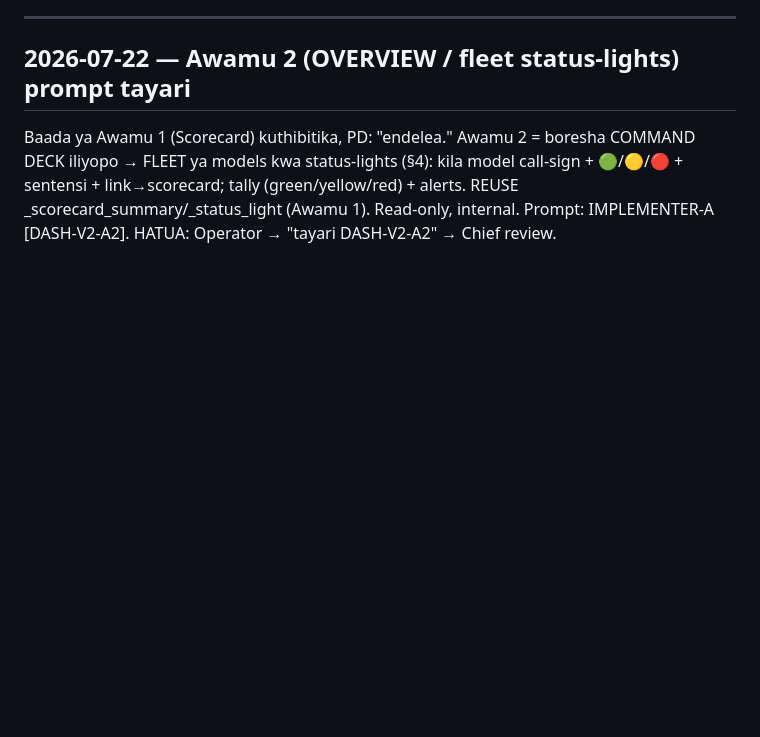
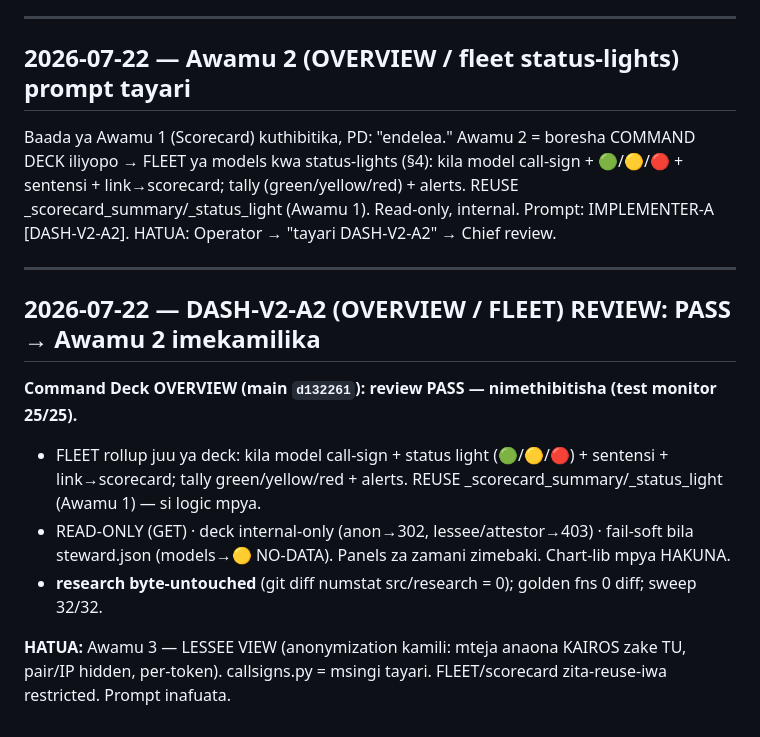
Before and after one commit to Majorsoln/elitefx1, a Markdown page: docs/CHIEF_STATUS.md, the part around the change. GitHub-like rendering; blank space fills up the shorter version.

Commit message:
docs: certify DASH-V2-A2 (Overview/Fleet) — review PASS, Awamu 2 done (#51)
Verified 25/25 dashboard tests: fleet status-light strip on the deck reusing the
Awamu 1 scorecard helpers, read-only, internal-only (anon 302, lessee/attestor 403),
fail-soft without steward.json. src/research byte-untouched, sweep 32/32. Next:
Awamu 3 (Lessee view — full anonymization, per-token).


Claude-Session: https://claude.ai/code/session_01BWuTgYMBi4cDAHmDyUqr2s

Co-authored-by: Claude <noreply@anthropic.com>

```diff
--- a/docs/CHIEF_STATUS.md
+++ b/docs/CHIEF_STATUS.md
@@ -1403,3 +1403,17 @@ Baada ya Awamu 1 (Scorecard) kuthibitika, PD: "endelea." Awamu 2 = boresha COMMA
 FLEET ya models kwa status-lights (§4): kila model call-sign + 🟢/🟡/🔴 + sentensi + link→scorecard;
 tally (green/yellow/red) + alerts. REUSE _scorecard_summary/_status_light (Awamu 1). Read-only,
 internal. Prompt: IMPLEMENTER-A [DASH-V2-A2]. HATUA: Operator → "tayari DASH-V2-A2" → Chief review.
+
+---
+
+## 2026-07-22 — DASH-V2-A2 (OVERVIEW / FLEET) REVIEW: PASS → Awamu 2 imekamilika
+
+**Command Deck OVERVIEW (main `d132261`): review PASS — nimethibitisha (test monitor 25/25).**
+- FLEET rollup juu ya deck: kila model call-sign + status light (🟢/🟡/🔴) + sentensi + link→scorecard;
+  tally green/yellow/red + alerts. REUSE _scorecard_summary/_status_light (Awamu 1) — si logic mpya.
+- READ-ONLY (GET) · deck internal-only (anon→302, lessee/attestor→403) · fail-soft bila steward.json
+  (models→🟡 NO-DATA). Panels za zamani zimebaki. Chart-lib mpya HAKUNA.
+- **research byte-untouched** (git diff numstat src/research = 0); golden fns 0 diff; sweep 32/32.
+
+**HATUA:** Awamu 3 — LESSEE VIEW (anonymization kamili: mteja anaona KAIROS zake TU, pair/IP hidden,
+per-token). callsigns.py = msingi tayari. FLEET/scorecard zita-reuse-iwa restricted. Prompt inafuata.
```
